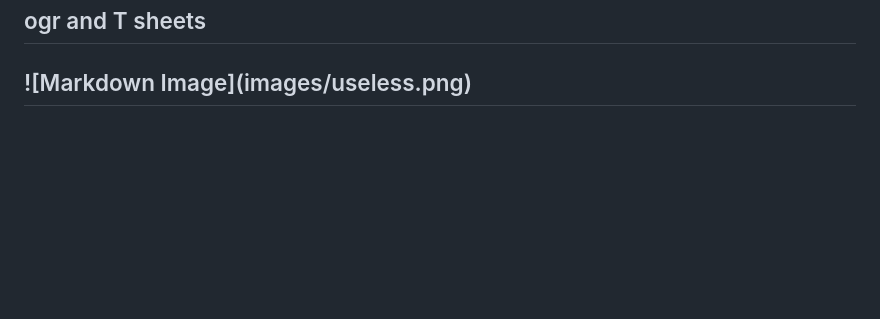
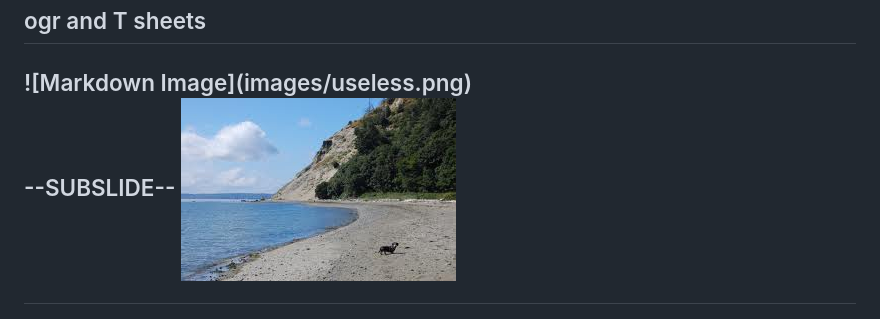
Before and after one commit to chofius/January2014, a Markdown page: slides.md, the part around the change. Rendered like a GitHub page; pictures changed too: images/db.jpeg (added); blank space fills up the shorter version.

Commit message:
SLides

```diff
--- a/slides.md
+++ b/slides.md
@@ -71,3 +71,6 @@
 --SUBSLIDE--
 <h2> ogr and T sheets<h2>
 ![Markdown Image](images/useless.png)
+
+--SUBSLIDE--
+![Markdown Image](images/db.jpeg)
```
Also changed, not shown: images/doublebluff.jpeg (added).
